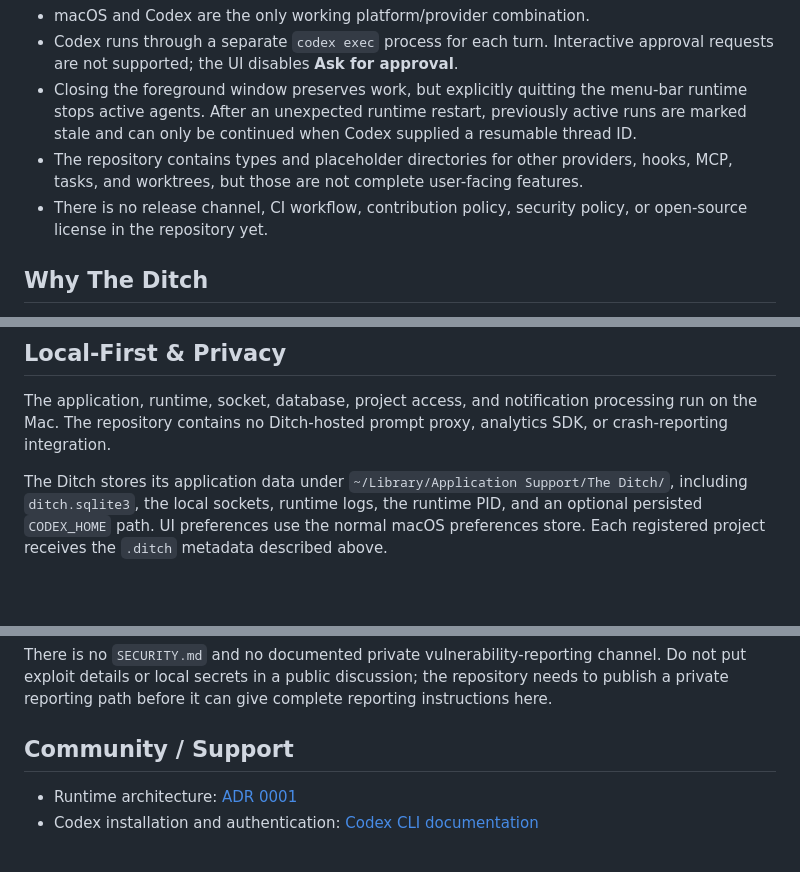
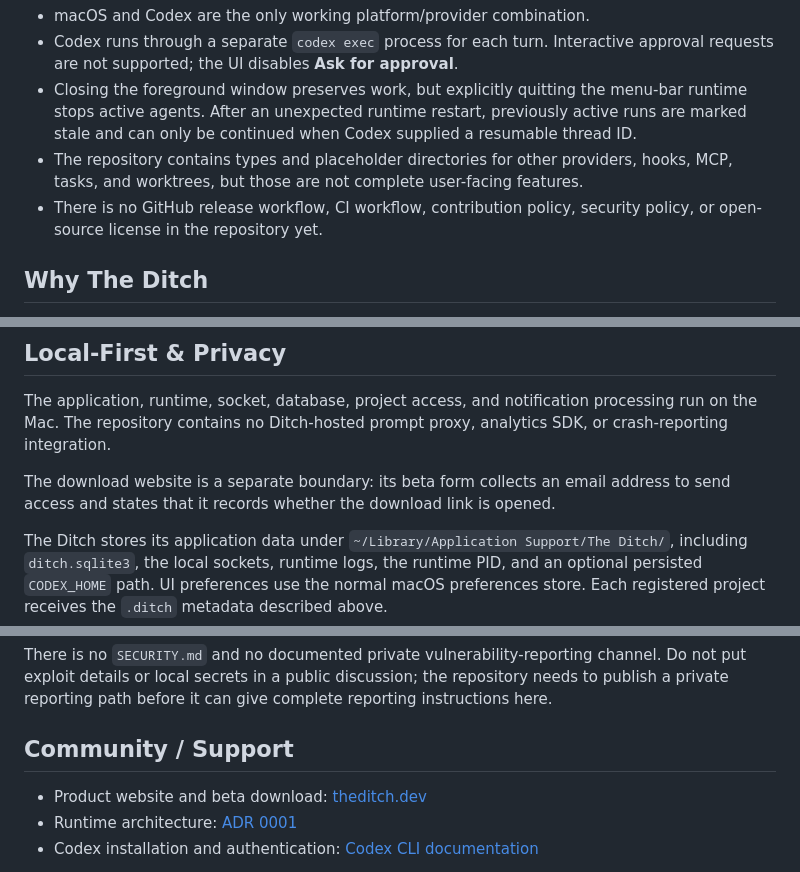
Before and after one commit to DitchNow/Ditch, a Markdown page: README.md, 3 parts joined by grey strips. Rendered like a GitHub page; blank space fills up the shorter version.

```diff
--- a/README.md
+++ b/README.md
@@ -16,7 +16,7 @@ Current limitations are:
 - Codex runs through a separate `codex exec` process for each turn. Interactive approval requests are not supported; the UI disables **Ask for approval**.
 - Closing the foreground window preserves work, but explicitly quitting the menu-bar runtime stops active agents. After an unexpected runtime restart, previously active runs are marked stale and can only be continued when Codex supplied a resumable thread ID.
 - The repository contains types and placeholder directories for other providers, hooks, MCP, tasks, and worktrees, but those are not complete user-facing features.
-- There is no release channel, CI workflow, contribution policy, security policy, or open-source license in the repository yet.
+- There is no GitHub release workflow, CI workflow, contribution policy, security policy, or open-source license in the repository yet.
 
 ## Why The Ditch
 
@@ -122,6 +102,8 @@ Projects, session metadata, transcripts, attention state, and selected runtime s
 
 The application, runtime, socket, database, project access, and notification processing run on the Mac. The repository contains no Ditch-hosted prompt proxy, analytics SDK, or crash-reporting integration.
 
+The download website is a separate boundary: its beta form collects an email address to send access and states that it records whether the download link is opened.
+
 The Ditch stores its application data under `~/Library/Application Support/The Ditch/`, including `ditch.sqlite3`, the local sockets, runtime logs, the runtime PID, and an optional persisted `CODEX_HOME` path. UI preferences use the normal macOS preferences store. Each registered project receives the `.ditch` metadata described above.
 
 Prompts and parsed Codex output are stored in the local SQLite database. The Ditch passes prompts to the locally installed Codex CLI and launches it in the selected project directory, so Codex can read or modify files according to the chosen sandbox and network settings. Codex itself communicates with OpenAI and is subject to the user's Codex configuration, account, and OpenAI data handling; “local-first” does not mean that model execution is offline.
@@ -204,6 +188,7 @@ There is no `SECURITY.md` and no documented private vulnerability-reporting chan
 
 ## Community / Support
 
+- Product website and beta download: [theditch.dev](https://theditch.dev)
 - Runtime architecture: [ADR 0001](docs/adr/0001-runtime-supervision.md)
 - Codex installation and authentication: [Codex CLI documentation](https://learn.chatgpt.com/docs/codex/cli)
 
```
Also changed, not shown: other parts of README.md (+7 -25 lines).
